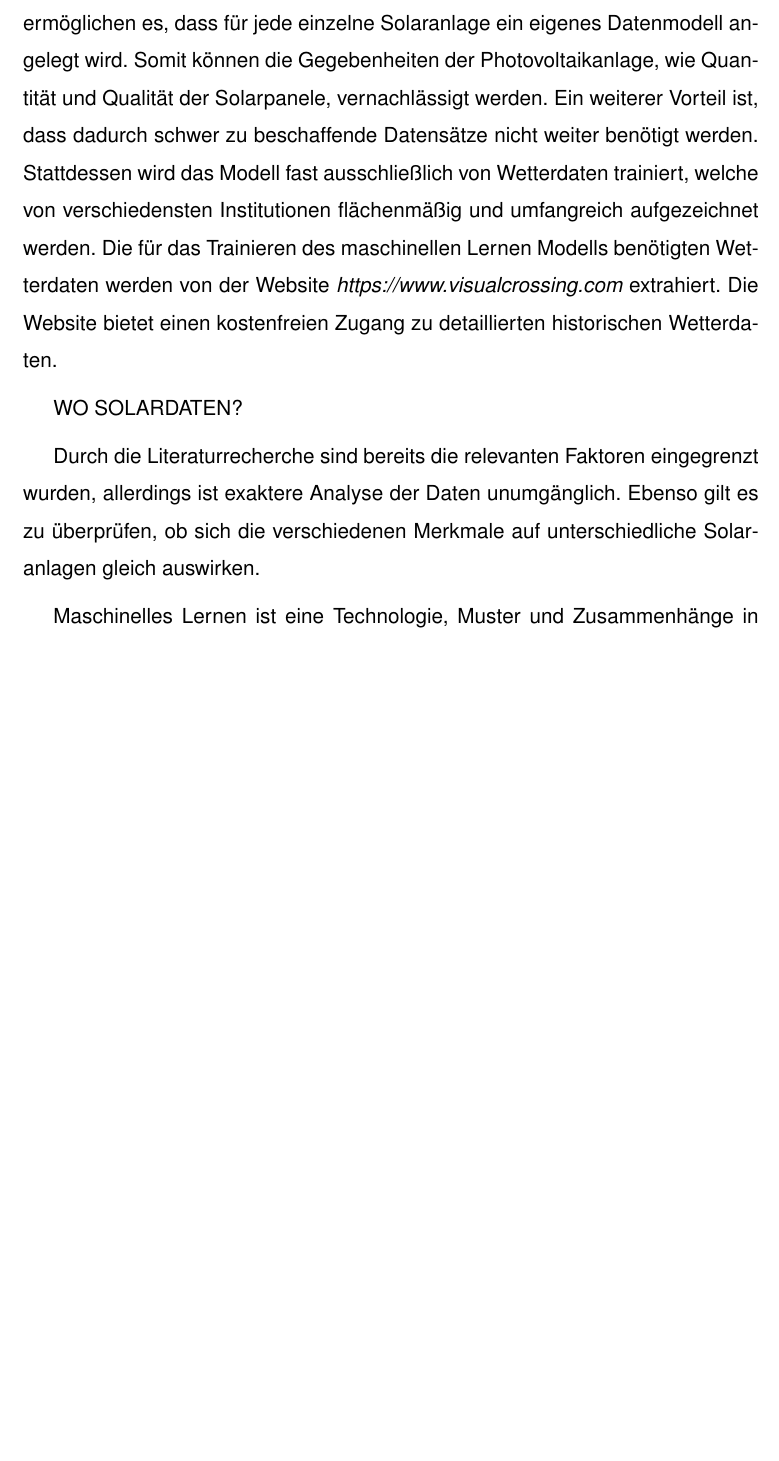
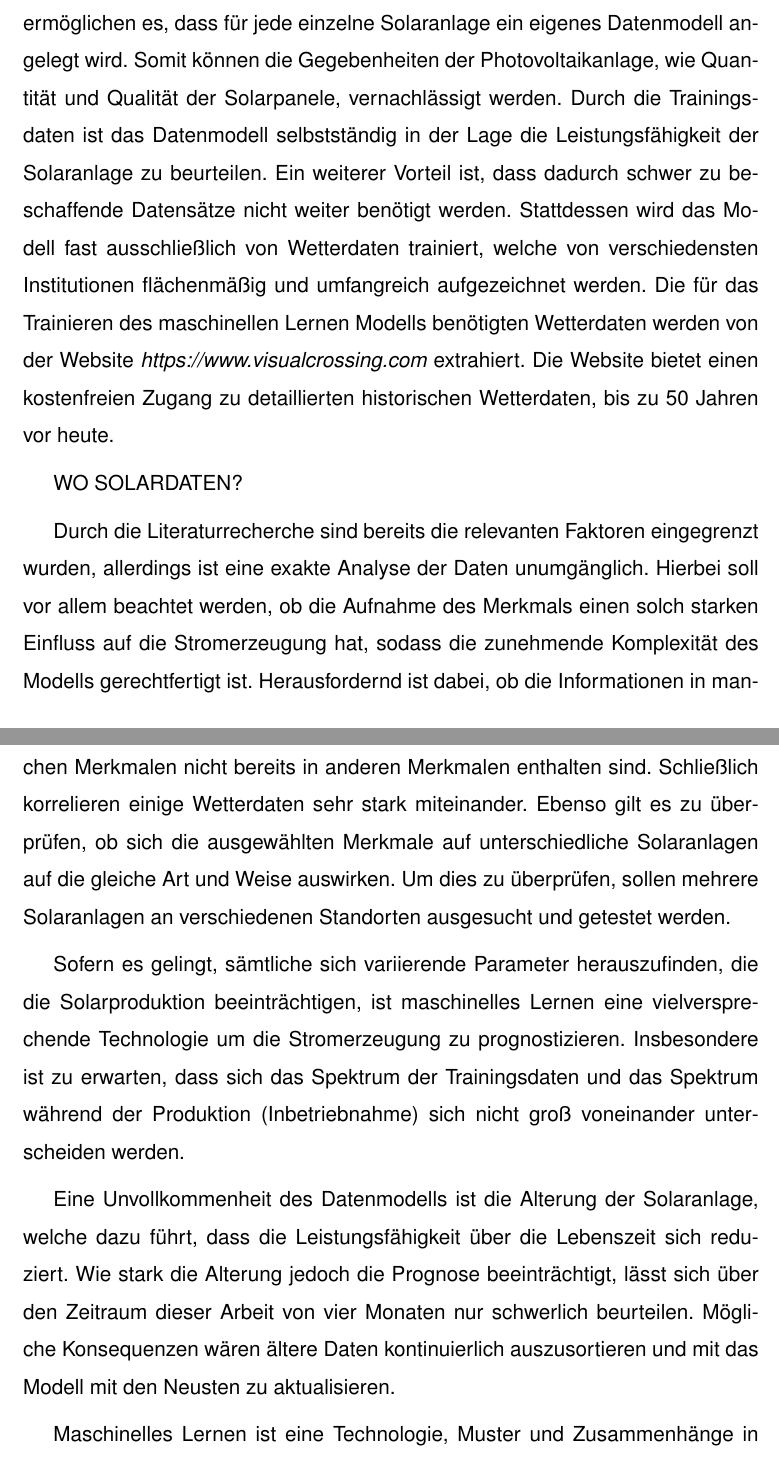
Before and after one commit to leoposc/bachelor, a LaTeX document (Latex/Bachelorarbeit.tex): part of page 8 of 13 before the commit and two parts of pages 8 and 9 of 13 after it, the two joined at a grey line, cut so that both start at the same text, the shorter picture padded with empty space. Compiled offline with pdfLaTeX.

Commit message:
synchronise

```diff
--- a/Latex/Bachelorarbeit.tex
+++ b/Latex/Bachelorarbeit.tex
@@ -119,11 +119,16 @@ Dementsprechend ist es für uns unverzichtbar, die Wichtigkeit einer stabilen \l
 
 \section{Eigene Fragestellung und methodisches Vorgehen}
 
-Um die zukünftigen Herausforderungen der Energieversorgung zu bewältigen, befasst sich diese Arbeit damit den fluktuierenden Stromerzeuger, die Photovoltaikanlage, so gut wie möglich in unser bestehendes Stromnetz zu integrieren. Die zentrale Fragestellung lautet hierbei, wie man präzise den erzeugten Solarstrom prognostizieren kann. Um dieses Ziel zu erreichen, sollen zuerst entscheidende Parameter ermittelt werden, die die Stromerzeugung einer Solaranlage beeinflussen. Allerdings liegt der Fokus ebenfalls darauf, dass die Berechnung der Prognose für beliebige Photovoltaikanlagen anwendbar ist, indem nur wenige spezifische Informationen über die Anlage in die Berechnung einfließen. Selbstverständlich spielen verschiedenste Eigenschaften der Solaranlage eine entscheidende Rolle, jedoch werden diese im Datenmodell nicht berücksichtigt. Zunehmende Rechenkapazitäten und kostengünstigere Speichermöglichkeiten ermöglichen es, dass für jede einzelne Solaranlage ein eigenes Datenmodell angelegt wird. Somit können die Gegebenheiten der Photovoltaikanlage, wie Quantität und Qualität der Solarpanele, vernachlässigt werden. Ein weiterer Vorteil ist, dass dadurch schwer zu beschaffende Datensätze nicht weiter benötigt werden. Stattdessen wird das Modell fast ausschließlich von Wetterdaten trainiert, welche von verschiedensten Institutionen flächenmäßig und umfangreich aufgezeichnet werden. Die für das Trainieren des maschinellen Lernen Modells benötigten Wetterdaten werden von der Website \textit{https://www.visualcrossing.com} extrahiert. Die Website bietet einen kostenfreien Zugang zu detaillierten historischen Wetterdaten.
+Um die zukünftigen Herausforderungen der Energieversorgung zu bewältigen, befasst sich diese Arbeit damit den fluktuierenden Stromerzeuger, die Photovoltaikanlage, so gut wie möglich in unser bestehendes Stromnetz zu integrieren. Die zentrale Fragestellung lautet hierbei, wie man präzise den erzeugten Solarstrom prognostizieren kann. Um dieses Ziel zu erreichen, sollen zuerst entscheidende Parameter ermittelt werden, die die Stromerzeugung einer Solaranlage beeinflussen. Allerdings liegt der Fokus ebenfalls darauf, dass die Berechnung der Prognose für beliebige Photovoltaikanlagen anwendbar ist, indem nur wenige spezifische Informationen über die Anlage in die Berechnung einfließen. Selbstverständlich spielen verschiedenste Eigenschaften der Solaranlage eine entscheidende Rolle, jedoch werden diese im Datenmodell nicht berücksichtigt. Zunehmende Rechenkapazitäten und kostengünstigere Speichermöglichkeiten ermöglichen es, dass für jede einzelne Solaranlage ein eigenes Datenmodell angelegt wird. Somit können die Gegebenheiten der Photovoltaikanlage, wie Quantität und Qualität der Solarpanele, vernachlässigt werden. Durch die Trainingsdaten ist das Datenmodell selbstständig in der Lage die Leistungsfähigkeit der Solaranlage zu beurteilen. Ein weiterer Vorteil ist, dass dadurch schwer zu beschaffende Datensätze nicht weiter benötigt werden. Stattdessen wird das Modell fast ausschließlich von Wetterdaten trainiert, welche von verschiedensten Institutionen flächenmäßig und umfangreich aufgezeichnet werden. Die für das Trainieren des maschinellen Lernen Modells benötigten Wetterdaten werden von der Website \textit{https://www.visualcrossing.com} extrahiert. Die Website bietet einen kostenfreien Zugang zu detaillierten historischen Wetterdaten, bis zu 50 Jahren vor heute.
 
 WO SOLARDATEN?
 
-Durch die Literaturrecherche sind bereits die relevanten Faktoren eingegrenzt wurden, allerdings ist exaktere Analyse der Daten unumgänglich. Ebenso gilt es zu überprüfen, ob sich die verschiedenen Merkmale auf unterschiedliche Solaranlagen gleich auswirken.
+Durch die Literaturrecherche sind bereits die relevanten Faktoren eingegrenzt wurden, allerdings ist eine exakte Analyse der Daten unumgänglich. Hierbei soll vor allem beachtet werden, ob die Aufnahme des Merkmals einen solch starken Einfluss auf die Stromerzeugung hat, sodass die zunehmende Komplexität des Modells gerechtfertigt ist. Herausfordernd ist dabei, ob die Informationen in manchen Merkmalen nicht bereits in anderen Merkmalen enthalten sind. Schließlich korrelieren einige Wetterdaten sehr stark miteinander. Ebenso gilt es zu überprüfen, ob sich die ausgewählten Merkmale auf unterschiedliche Solaranlagen auf die gleiche Art und Weise auswirken. Um dies zu überprüfen, sollen mehrere Solaranlagen an verschiedenen Standorten ausgesucht und getestet werden.
+
+Sofern es gelingt, sämtliche sich variierende Parameter herauszufinden, die die Solarproduktion beeinträchtigen, ist maschinelles Lernen eine vielversprechende Technologie um die Stromerzeugung zu prognostizieren. Insbesondere ist zu erwarten, dass sich das Spektrum der Trainingsdaten und das Spektrum während der Produktion (Inbetriebnahme) sich nicht groß voneinander unterscheiden werden.
+
+Eine Unvollkommenheit des Datenmodells ist die Alterung der Solaranlage, welche dazu führt, dass die Leistungsfähigkeit über die Lebenszeit sich reduziert. Wie stark die Alterung jedoch die Prognose beeinträchtigt, lässt sich über den Zeitraum dieser Arbeit von vier Monaten nur schwerlich beurteilen. Mögliche Konsequenzen wären ältere Daten kontinuierlich auszusortieren und mit das Modell mit den Neusten zu aktualisieren.
+
 
 Maschinelles Lernen ist eine Technologie, Muster und Zusammenhänge in großen Datenmenge zu verstehen.
 
```
Also changed, not shown: Notizen.txt (+1 -0 lines), Latex/Bachelorarbeit.pdf, 5 other files.
